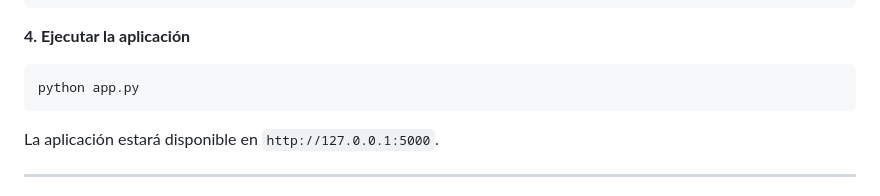
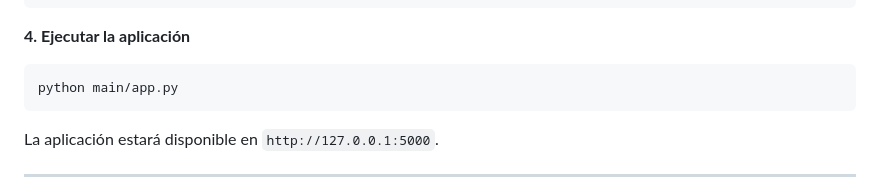
Before and after one commit to Prodaniel1200/Producci-n-Software, a Markdown page: README.md, the part around the change. Drawn GitHub-style.

Commit message:
Update application run command in README

````diff
--- a/README.md
+++ b/README.md
@@ -120,7 +120,7 @@ pip install -r requirements.txt
 **4. Ejecutar la aplicación**
 
 ```bash
-python app.py
+python main/app.py
 ```
 
 La aplicación estará disponible en `http://127.0.0.1:5000`.
````
